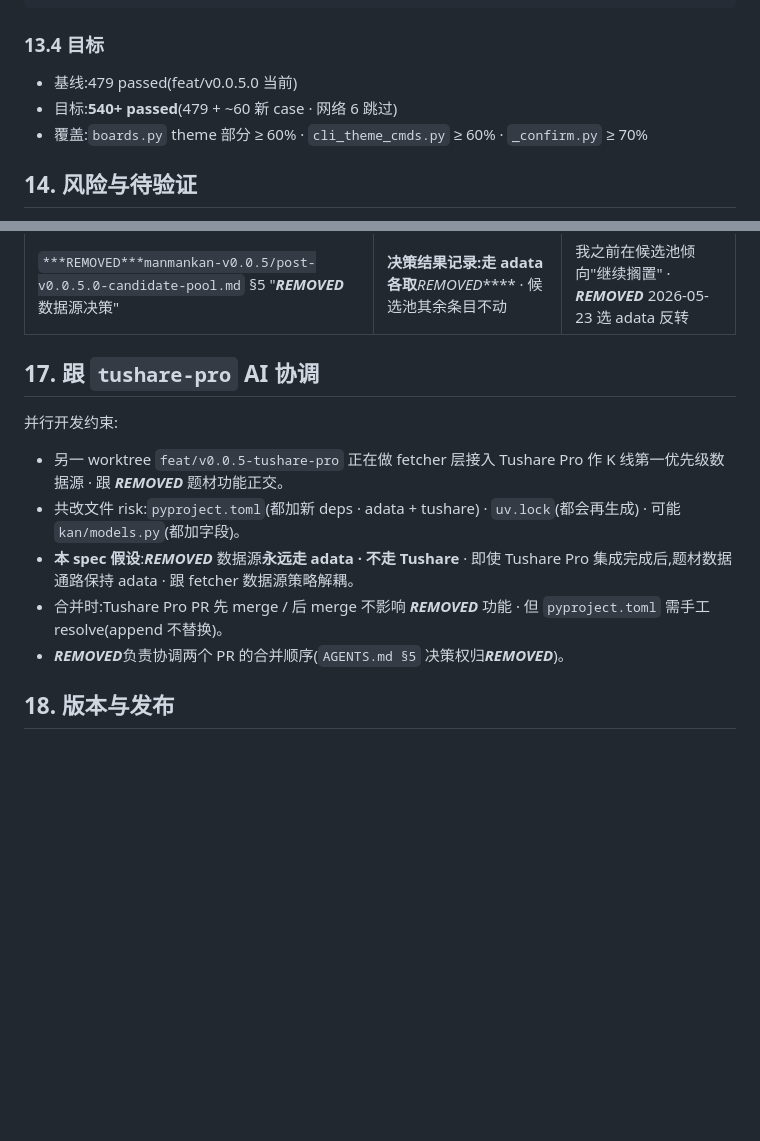
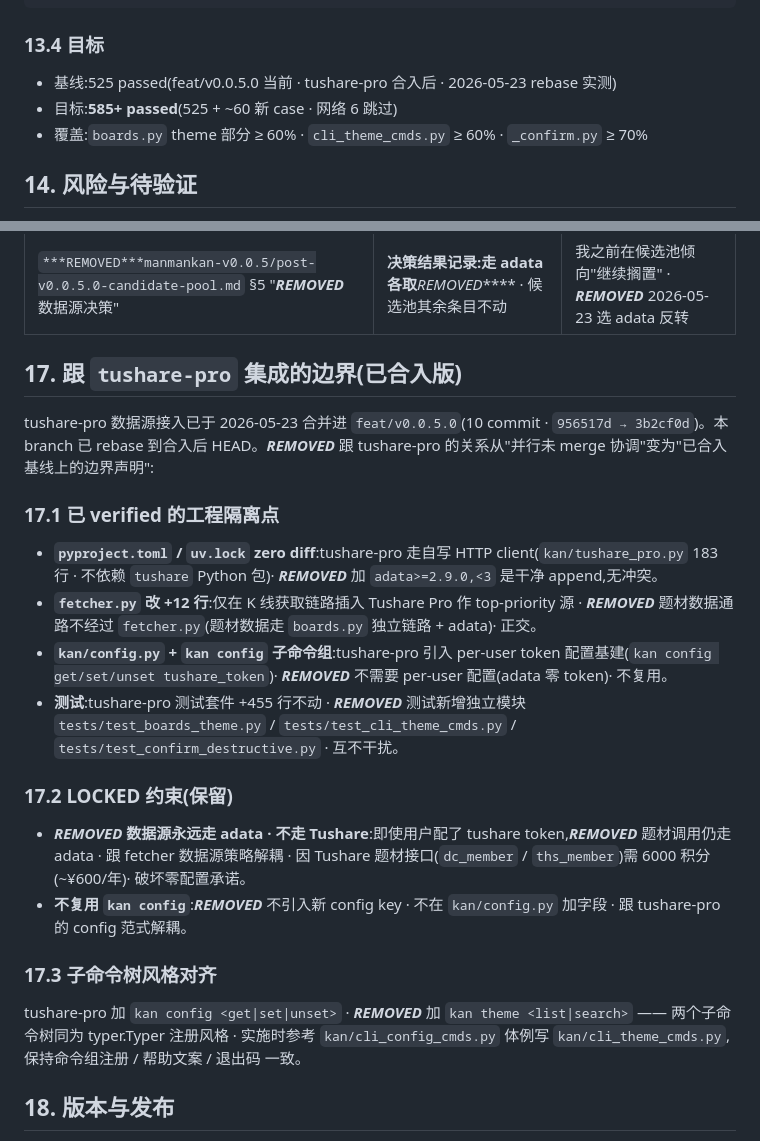
Before and after one commit to piklen/manmankan, a Markdown page: docs/design-f11-theme-scan.md, 2 parts joined by grey strips. GitHub-like rendering; blank space fills up the shorter version.

Commit message:
docs(theme): ***REMOVED*** spec §17 修订 · tushare-pro 已合入后的边界声明
- §17 从"并行协调"重写为"已合入基线上的隔离边界"
- 17.1 已 verified:pyproject.toml/uv.lock zero diff · fetcher.py 正交 · 测试套互不干扰
- 17.2 LOCKED:***REMOVED*** 永远走 adata 不走 Tushare · 不引入新 config key
- 17.3 子命令树风格:kan theme 参考 kan config 注册体例
- §13.4 baseline 上调 479 → 525 · 目标 540+ → 585+

```diff
--- a/docs/design-f11-theme-scan.md
+++ b/docs/design-f11-theme-scan.md
@@ -342,8 +342,8 @@ def test_adata_em_kline_real_world(): ...        # 11 列 schema 未变 · OHLC
 
 ### 13.4 目标
 
-- 基线:479 passed(feat/v0.0.5.0 当前)
-- 目标:**540+ passed**(479 + ~60 新 case · 网络 6 跳过)
+- 基线:525 passed(feat/v0.0.5.0 当前 · tushare-pro 合入后 · 2026-05-23 rebase 实测)
+- 目标:**585+ passed**(525 + ~60 新 case · 网络 6 跳过)
 - 覆盖:`boards.py` theme 部分 ≥ 60% · `cli_theme_cmds.py` ≥ 60% · `_confirm.py` ≥ 70%
 
 ## 14. 风险与待验证
@@ -374,15 +374,25 @@ def test_adata_em_kline_real_world(): ...        # 11 列 schema 未变 · OHLC
 | `***REMOVED***manmankan-v0.0.5/v0.0.5.0/***REMOVED***-data-source-findings-2026-05-22.md` | **§"正式开发起步" 节作废** · spike 证据节仍有效 | JoinQuant / Tushare 三选一被 adata 第四选项 supersede |
 | `***REMOVED***manmankan-v0.0.5/post-v0.0.5.0-candidate-pool.md` §5 "***REMOVED*** 数据源决策" | **决策结果记录:走 adata 各取***REMOVED***** · 候选池其余条目不动 | 我之前在候选池倾向"继续搁置" · ***REMOVED*** 2026-05-23 选 adata 反转 |
 
-## 17. 跟 `tushare-pro` AI 协调
+## 17. 跟 `tushare-pro` 集成的边界(已合入版)
 
-并行开发约束:
+tushare-pro 数据源接入已于 2026-05-23 合并进 `feat/v0.0.5.0`(10 commit · `956517d → 3b2cf0d`)。本 branch 已 rebase 到合入后 HEAD。***REMOVED*** 跟 tushare-pro 的关系从"并行未 merge 协调"变为"已合入基线上的边界声明":
 
-- 另一 worktree `feat/v0.0.5-tushare-pro` 正在做 fetcher 层接入 Tushare Pro 作 K 线第一优先级数据源 · 跟 ***REMOVED*** 题材功能正交。
-- 共改文件 risk:`pyproject.toml`(都加新 deps · adata + tushare) · `uv.lock`(都会再生成) · 可能 `kan/models.py`(都加字段)。
-- **本 spec 假设**:***REMOVED*** 数据源**永远走 adata · 不走 Tushare** · 即使 Tushare Pro 集成完成后,题材数据通路保持 adata · 跟 fetcher 数据源策略解耦。
-- 合并时:Tushare Pro PR 先 merge / 后 merge 不影响 ***REMOVED*** 功能 · 但 `pyproject.toml` 需手工 resolve(append 不替换)。
-- ***REMOVED***负责协调两个 PR 的合并顺序(`AGENTS.md §5` 决策权归***REMOVED***)。
+### 17.1 已 verified 的工程隔离点
+
+- **`pyproject.toml` / `uv.lock` zero diff**:tushare-pro 走自写 HTTP client(`kan/tushare_pro.py` 183 行 · 不依赖 `tushare` Python 包)· ***REMOVED*** 加 `adata>=2.9.0,<3` 是干净 append,无冲突。
+- **`fetcher.py` 改 +12 行**:仅在 K 线获取链路插入 Tushare Pro 作 top-priority 源 · ***REMOVED*** 题材数据通路不经过 `fetcher.py`(题材数据走 `boards.py` 独立链路 + adata)· 正交。
+- **`kan/config.py` + `kan config` 子命令组**:tushare-pro 引入 per-user token 配置基建(`kan config get/set/unset tushare_token`)· ***REMOVED*** 不需要 per-user 配置(adata 零 token)· 不复用。
+- **测试**:tushare-pro 测试套件 +455 行不动 · ***REMOVED*** 测试新增独立模块 `tests/test_boards_theme.py` / `tests/test_cli_theme_cmds.py` / `tests/test_confirm_destructive.py` · 互不干扰。
+
+### 17.2 LOCKED 约束(保留)
+
+- *****REMOVED*** 数据源永远走 adata · 不走 Tushare**:即使用户配了 tushare token,***REMOVED*** 题材调用仍走 adata · 跟 fetcher 数据源策略解耦 · 因 Tushare 题材接口(`dc_member` / `ths_member`)需 6000 积分(~¥600/年)· 破坏零配置承诺。
+- **不复用 `kan config`**:***REMOVED*** 不引入新 config key · 不在 `kan/config.py` 加字段 · 跟 tushare-pro 的 config 范式解耦。
+
+### 17.3 子命令树风格对齐
+
+tushare-pro 加 `kan config <get|set|unset>` · ***REMOVED*** 加 `kan theme <list|search>` —— 两个子命令树同为 typer.Typer 注册风格 · 实施时参考 `kan/cli_config_cmds.py` 体例写 `kan/cli_theme_cmds.py`,保持命令组注册 / 帮助文案 / 退出码 一致。
 
 ## 18. 版本与发布
 
```
